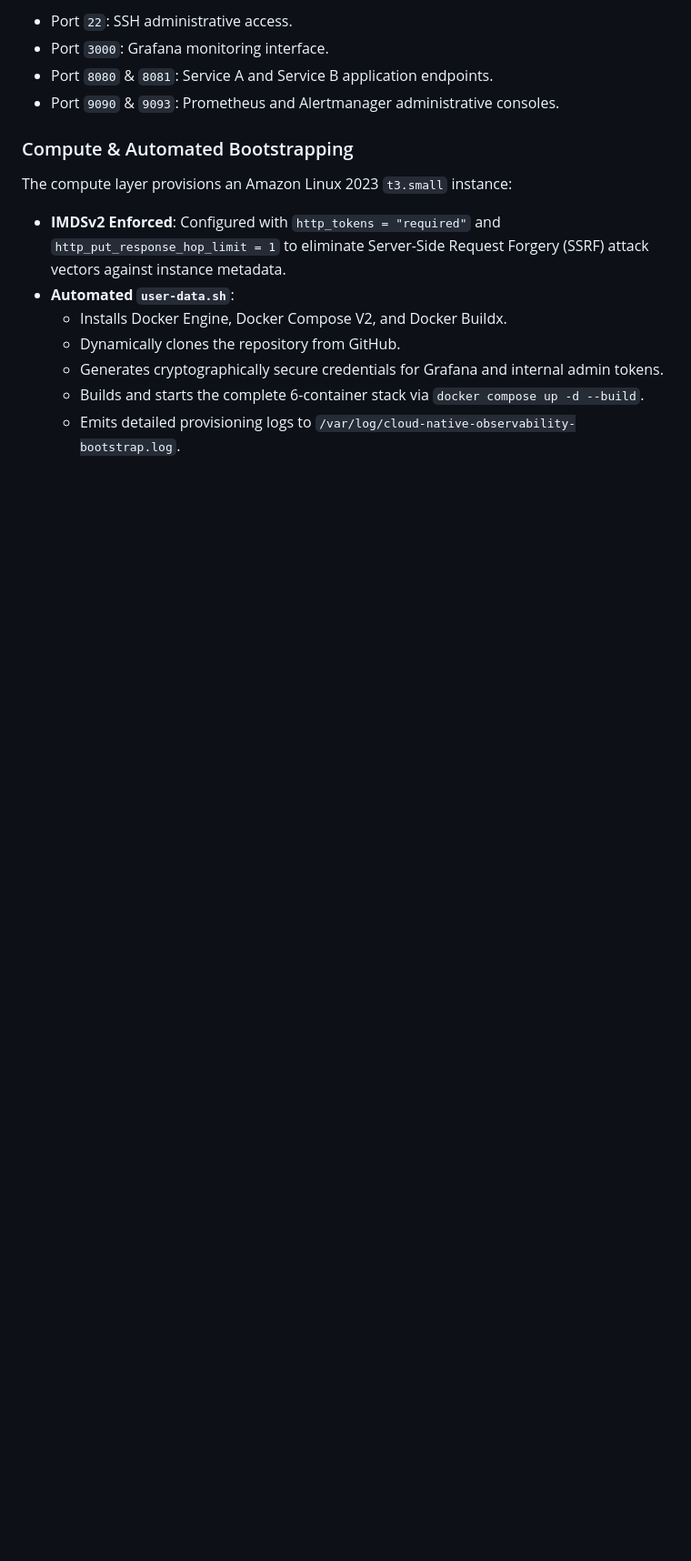
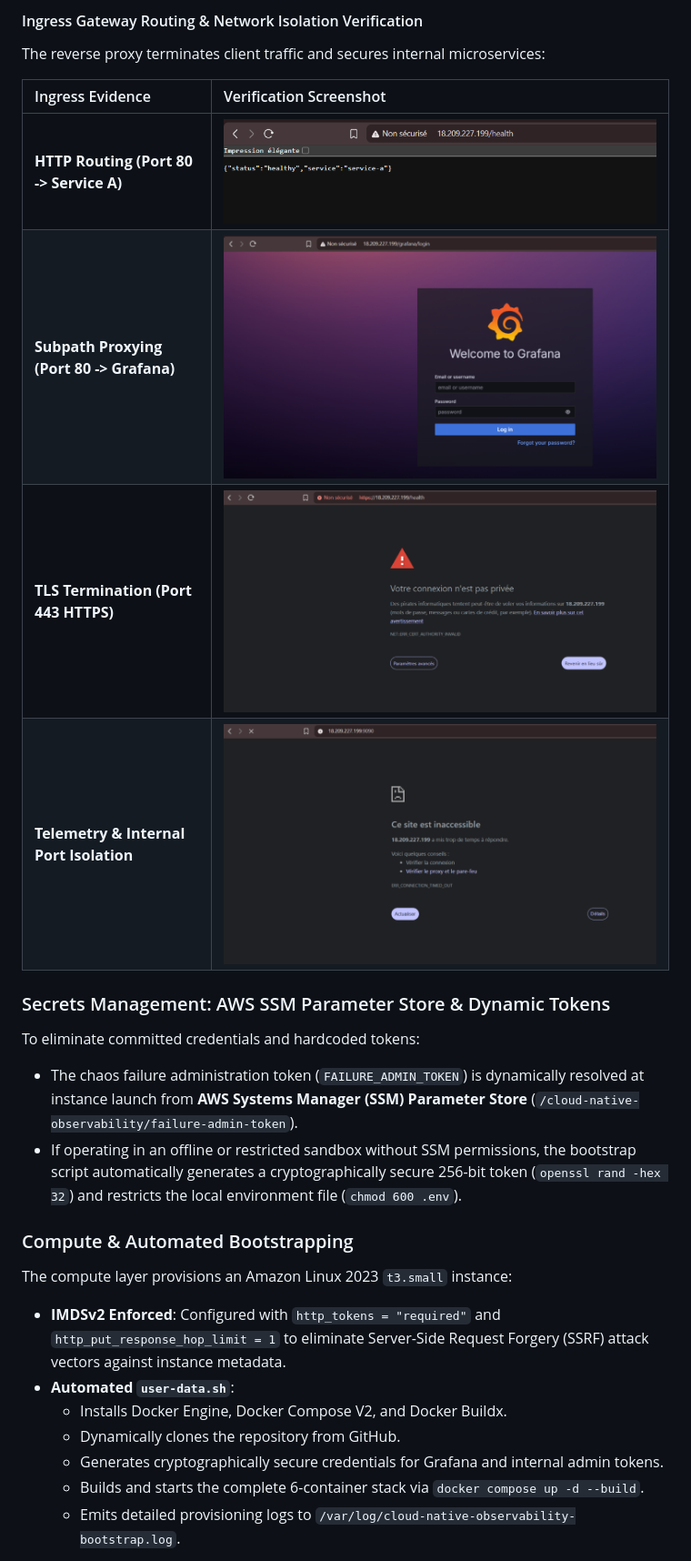
Before and after one commit to amenkhelil/cloud-native-observability, a Markdown page: README.md, the part around one of its changes. Shown at 91% size. GitHub-like rendering; pictures changed too: assets/screenshots/15-gateway-http-routing.png (added), assets/screenshots/16-gateway-grafana-subpath.png (added), assets/screenshots/17-gateway-https-tls.png (added); blank space fills up the shorter version.

```diff
--- a/README.md
+++ b/README.md
@@ -356,8 +363,20 @@ The networking module provisions:
 
-- Port `22`: SSH administrative access.
-- Port `3000`: Grafana monitoring interface.
-- Port `8080` & `8081`: Service A and Service B application endpoints.
-- Port `9090` & `9093`: Prometheus and Alertmanager administrative consoles.
+#### Ingress Gateway Routing & Network Isolation Verification
+
+The reverse proxy terminates client traffic and secures internal microservices:
+
+| Ingress Evidence | Verification Screenshot |
+|:---|:---|
+| **HTTP Routing (Port 80 -> Service A)** | ![Gateway HTTP Routing](assets/screenshots/15-gateway-http-routing.png) |
+| **Subpath Proxying (Port 80 -> Grafana)** | ![Grafana Subpath](assets/screenshots/16-gateway-grafana-subpath.png) |
+| **TLS Termination (Port 443 HTTPS)** | ![TLS Termination](assets/screenshots/17-gateway-https-tls.png) |
+| **Telemetry & Internal Port Isolation** | ![Internal Port Isolation](assets/screenshots/18-internal-ports-blocked.png) |
+
+### Secrets Management: AWS SSM Parameter Store & Dynamic Tokens
+
+To eliminate committed credentials and hardcoded tokens:
+- The chaos failure administration token (`FAILURE_ADMIN_TOKEN`) is dynamically resolved at instance launch from **AWS Systems Manager (SSM) Parameter Store** (`/cloud-native-observability/failure-admin-token`).
+- If operating in an offline or restricted sandbox without SSM permissions, the bootstrap script automatically generates a cryptographically secure 256-bit token (`openssl rand -hex 32`) and restricts the local environment file (`chmod 600 .env`).
 
 ### Compute & Automated Bootstrapping
 
```
Also changed, not shown: other parts of README.md (+77 -54 lines), assets/screenshots/19-security-check-output.png (added), assets/screenshots/20-security-group-hardened.png (added), 9 other files.
